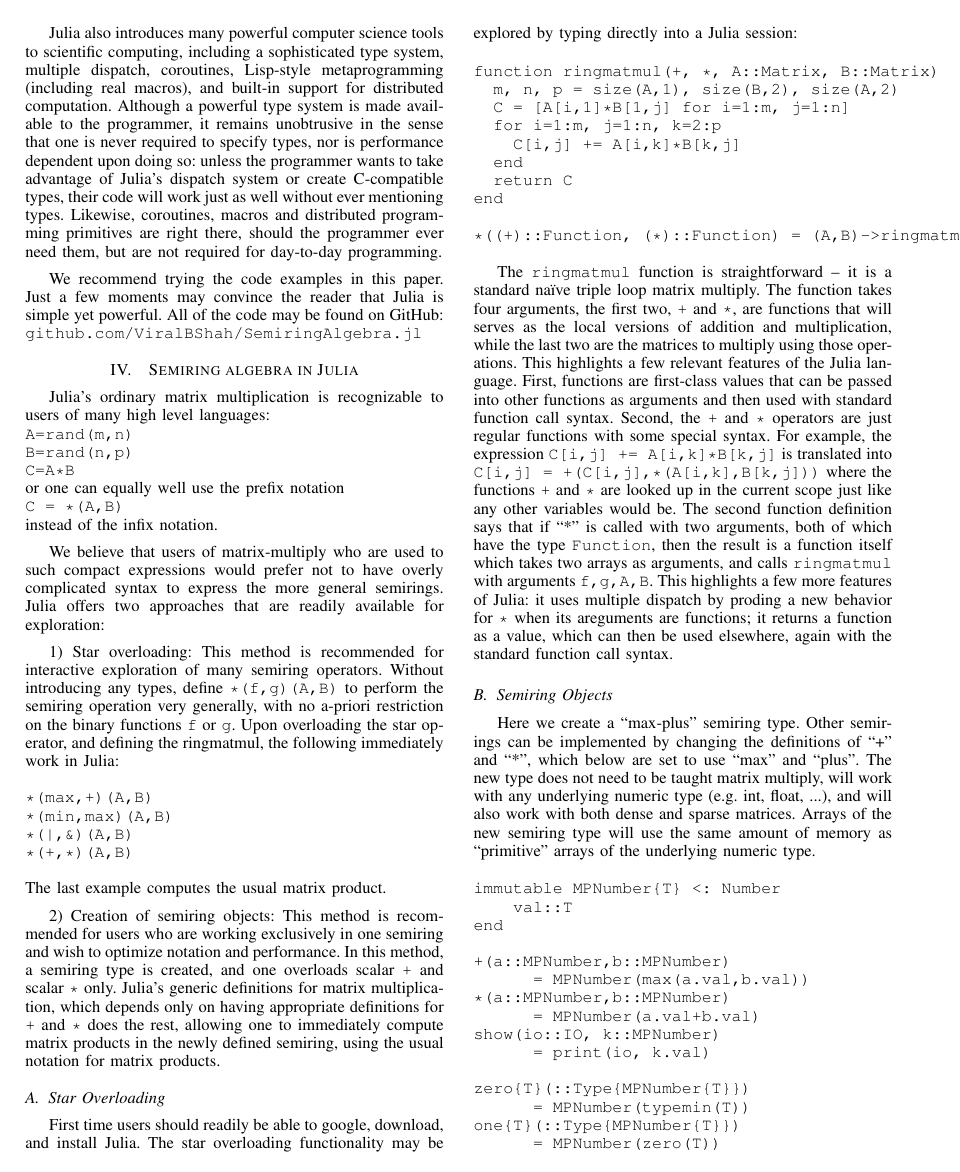
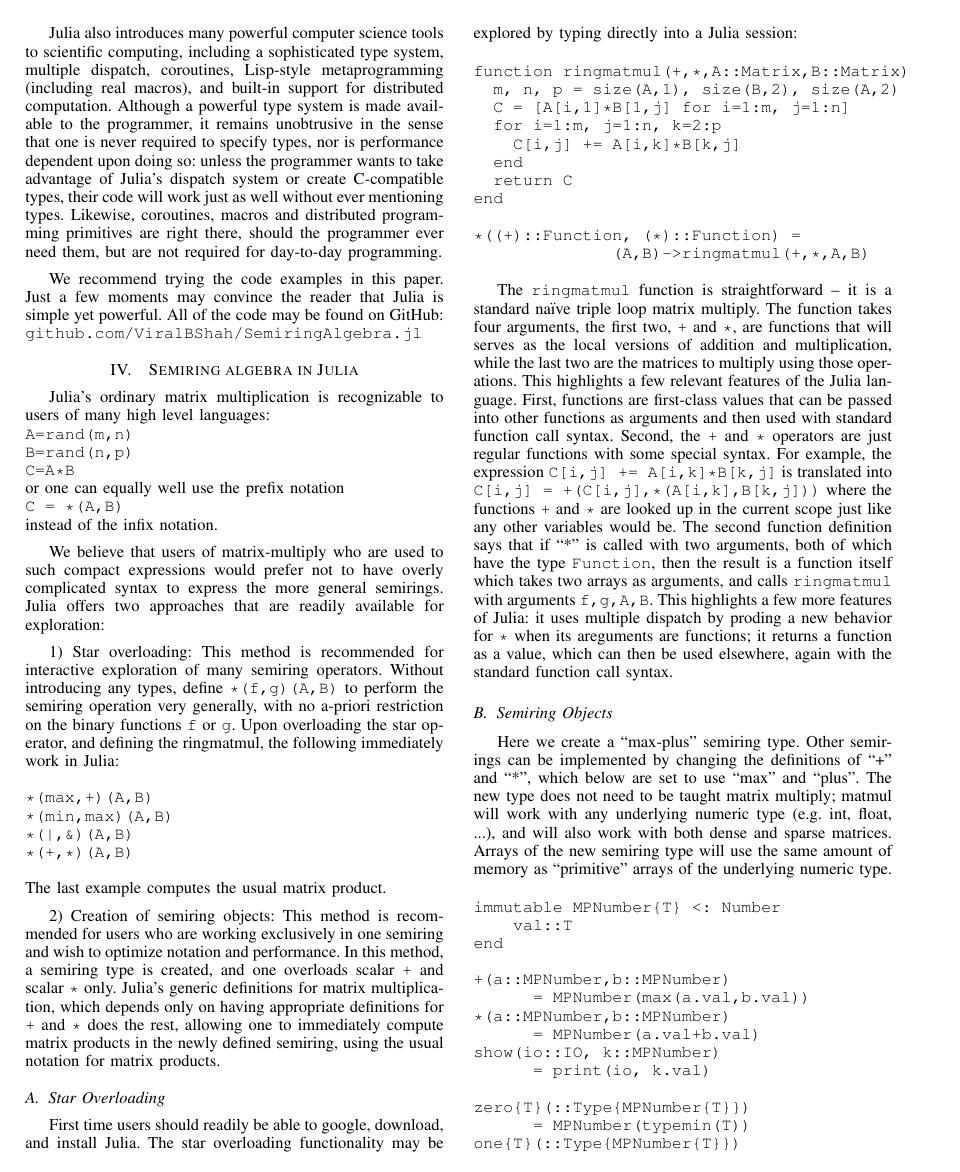
Before and after one commit to JuliaComputing/SemiringAlgebra.jl, a LaTeX paper (doc/hpec2013alan.tex): page 2 of 3. Compiled offline with pdfLaTeX.

Commit message:
minor fixes

```diff
--- a/doc/hpec2013alan.tex
+++ b/doc/hpec2013alan.tex
@@ -178,7 +179,7 @@ it returns a function as a value, which can then be used elsewhere, again with t
 Here we create a ``max-plus'' semiring type.  Other semirings can be implemented
 by changing the definitions of ``+'' and ``*'', which below are set to use
 ``max'' and ``plus''.
-The new type does not need to be taught matrix multiply, will work with
+The new type does not need to be taught matrix multiply; matmul will work with
 any underlying numeric type (e.g. int, float, ...), and will also work with
 both dense and sparse matrices. Arrays of the new semiring type will use the
 same amount of memory as ``primitive'' arrays of the underlying numeric type.
```
Also changed, not shown: doc/hpec2013alan.bbl, doc/hpec2013alan.pdf, doc/hpec2013alan.tex (6 more changed lines), 2 other files.
